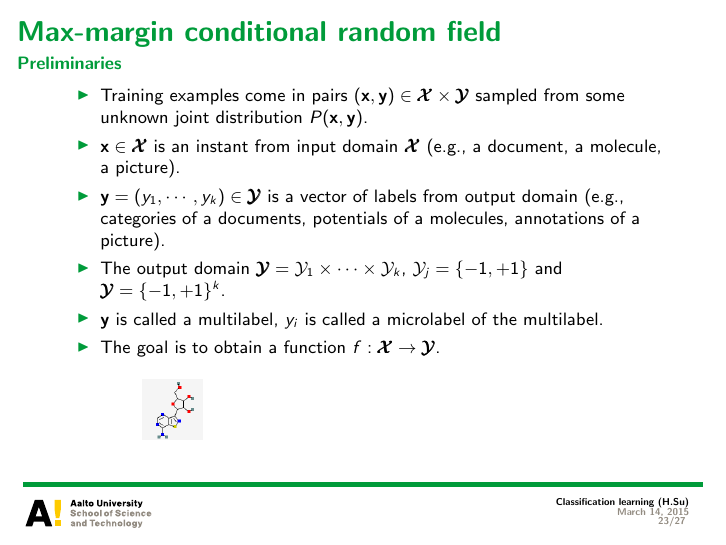
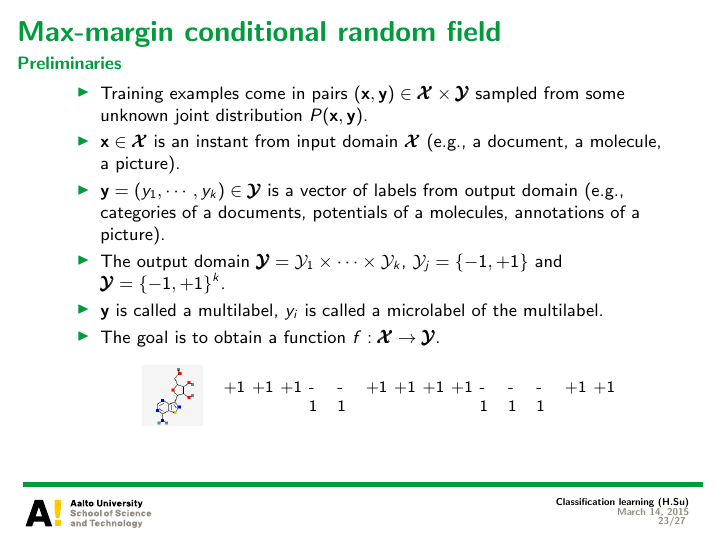
Before and after one commit to hongyusu/Posters_and_Presentations, LaTeX slides (Presentations/T61_6080_special_course_in_bioinformatics2/example.tex): page 23 of 27. The pictures show the PDF file Presentations/T61_6080_special_course_in_bioinformatics2/example.pdf that the author committed with the source.

Commit message:
auto upload

```diff
--- a/Presentations/T61_6080_special_course_in_bioinformatics2/example.tex
+++ b/Presentations/T61_6080_special_course_in_bioinformatics2/example.tex
@@ -411,7 +411,7 @@
  \begin{tabular}{p{1cm}p{0.08cm}p{0.08cm}p{0.08cm}p{0.08cm}p{0.08cm}p{0.08cm}p{0.08cm}p{0.08cm}p{0.08cm}p{0.08cm}p{0.08cm}p{0.08cm}p{0.08cm}p{0.08cm}p{0.08cm}p{0.08cm}}
         \multirow{4}{*}{\includegraphics[scale = 0.3]{./figures/mol1.png}} &
            &   &   &   &   &   &   &   &   &   &   &   &   &   &  \\
-        &   &   &   &   &   & &   &   &   &   &  &   &   &   &  \\
+        &   +1&   +1&   +1&   -1&   -1&  +1&   +1&   +1&   +1&   -1&  -1&   -1&   +1&   +1&  \\
         &   &   &   &  &   &   &   &  &   &   &   &   &  &   &  \\
         &   &   &   &   &   &   &   &   &  &   &   &   &   &   &  \\
         \end{tabular}
```
Also changed, not shown: Presentations/T61_6080_special_course_in_bioinformatics2/example.pdf, 1 other file.
